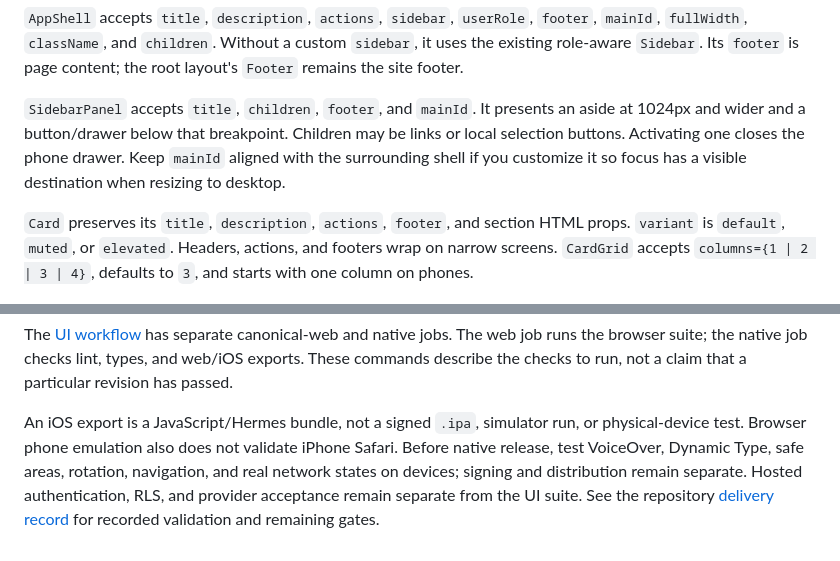
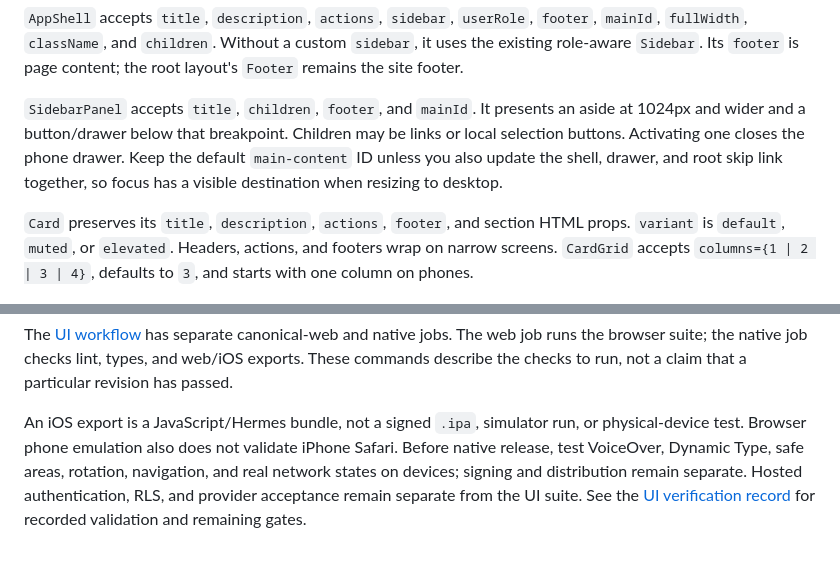
Before and after one commit to cepahal/hackathontemplate, a Markdown page: finalfrontentbackend/docs/UI_LIBRARY.md, 2 parts joined by grey strips. Rendered like a GitHub page.

```diff
--- a/finalfrontentbackend/docs/UI_LIBRARY.md
+++ b/finalfrontentbackend/docs/UI_LIBRARY.md
@@ -97,7 +97,7 @@ export default function ExamplePage() {
 
 `AppShell` accepts `title`, `description`, `actions`, `sidebar`, `userRole`, `footer`, `mainId`, `fullWidth`, `className`, and `children`. Without a custom `sidebar`, it uses the existing role-aware `Sidebar`. Its `footer` is page content; the root layout's `Footer` remains the site footer.
 
-`SidebarPanel` accepts `title`, `children`, `footer`, and `mainId`. It presents an aside at 1024px and wider and a button/drawer below that breakpoint. Children may be links or local selection buttons. Activating one closes the phone drawer. Keep `mainId` aligned with the surrounding shell if you customize it so focus has a visible destination when resizing to desktop.
+`SidebarPanel` accepts `title`, `children`, `footer`, and `mainId`. It presents an aside at 1024px and wider and a button/drawer below that breakpoint. Children may be links or local selection buttons. Activating one closes the phone drawer. Keep the default `main-content` ID unless you also update the shell, drawer, and root skip link together, so focus has a visible destination when resizing to desktop.
 
 `Card` preserves its `title`, `description`, `actions`, `footer`, and section HTML props. `variant` is `default`, `muted`, or `elevated`. Headers, actions, and footers wrap on narrow screens. `CardGrid` accepts `columns={1 | 2 | 3 | 4}`, defaults to `3`, and starts with one column on phones.
 
@@ -207,4 +207,4 @@ npm run export:ios
 
 The [UI workflow](../../.github/workflows/ui-checks.yml) has separate canonical-web and native jobs. The web job runs the browser suite; the native job checks lint, types, and web/iOS exports. These commands describe the checks to run, not a claim that a particular revision has passed.
 
-An iOS export is a JavaScript/Hermes bundle, not a signed `.ipa`, simulator run, or physical-device test. Browser phone emulation also does not validate iPhone Safari. Before native release, test VoiceOver, Dynamic Type, safe areas, rotation, navigation, and real network states on devices; signing and distribution remain separate. Hosted authentication, RLS, and provider acceptance remain separate from the UI suite. See the repository [delivery record](../../docs/DELIVERY.md) for recorded validation and remaining gates.
+An iOS export is a JavaScript/Hermes bundle, not a signed `.ipa`, simulator run, or physical-device test. Browser phone emulation also does not validate iPhone Safari. Before native release, test VoiceOver, Dynamic Type, safe areas, rotation, navigation, and real network states on devices; signing and distribution remain separate. Hosted authentication, RLS, and provider acceptance remain separate from the UI suite. See the [UI verification record](UI_VERIFICATION.md) for recorded validation and remaining gates.
```
Also changed, not shown: mobile/README.md (+1 -1 lines).
